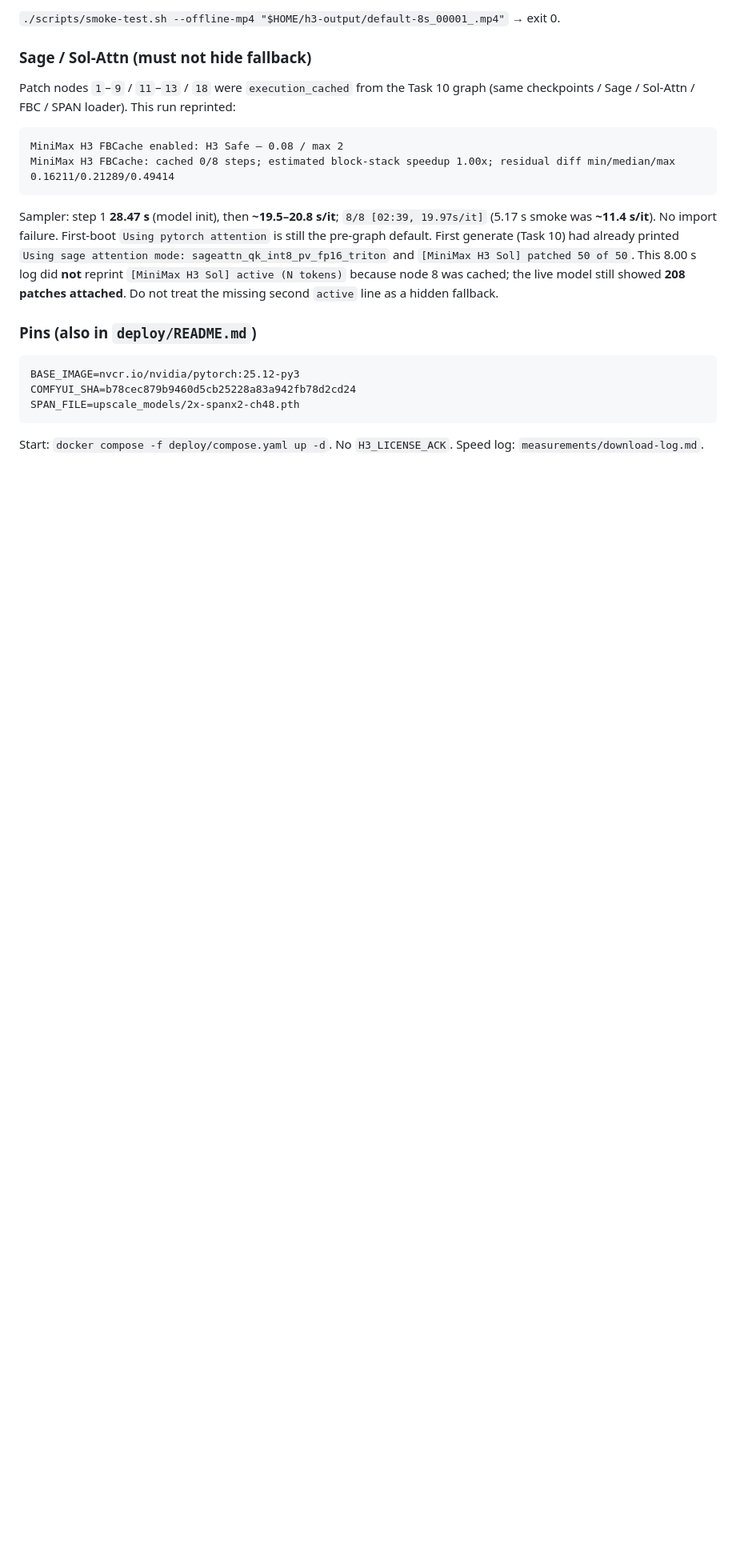
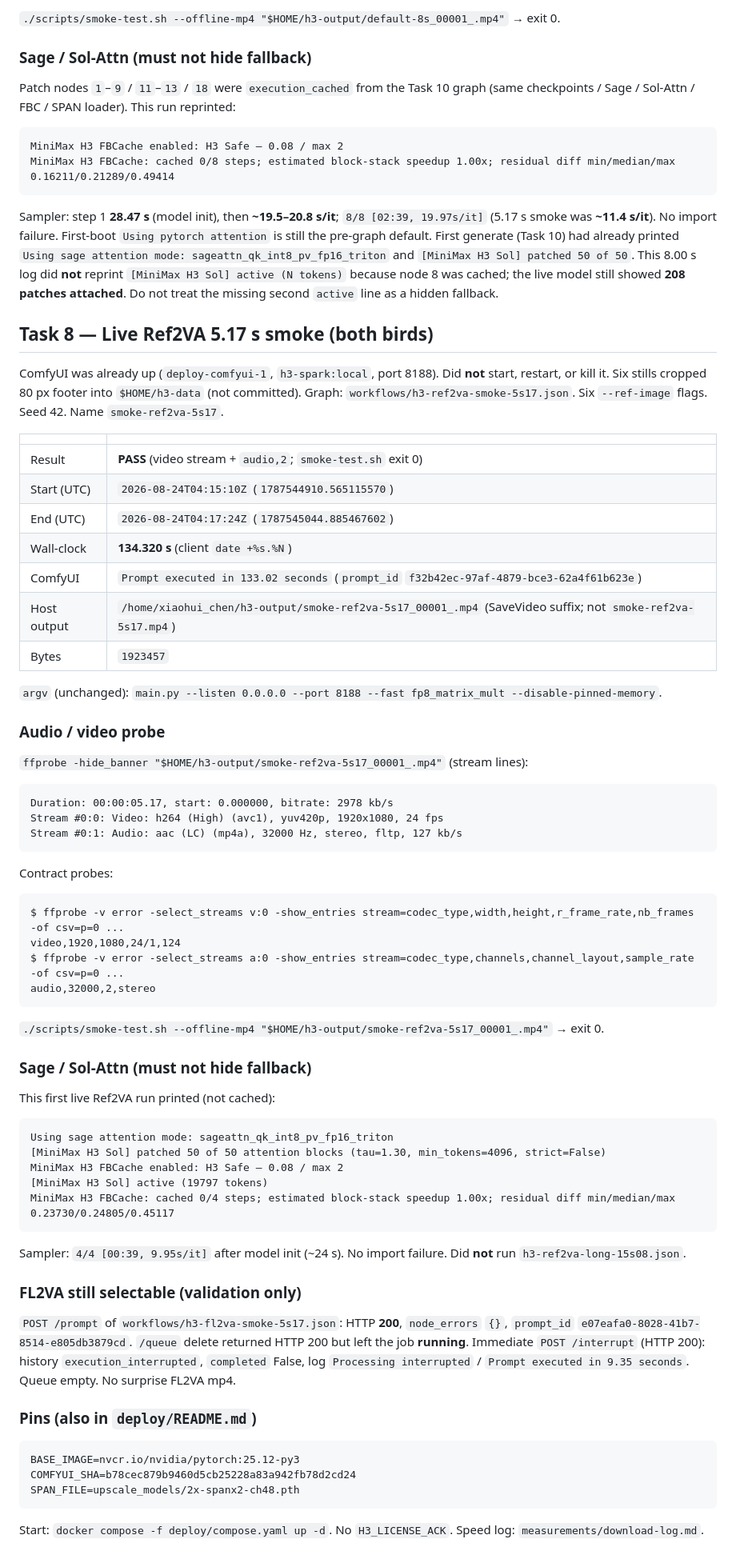
Before and after one commit to XiaohuiChen-personal/minimax-h3-dgx-spark, a Markdown page: measurements/prereq.md, the part around the change. Shown at 80% size. GitHub-like rendering; blank space fills up the shorter version.

Commit message:
Record the first live Ref2VA smoke on this Spark.
Co-authored-by: Cursor <cursoragent@cursor.com>

````diff
--- a/measurements/prereq.md
+++ b/measurements/prereq.md
@@ -444,6 +444,61 @@ MiniMax H3 FBCache: cached 0/8 steps; estimated block-stack speedup 1.00x; resid
 
 Sampler: step 1 **28.47 s** (model init), then **~19.5–20.8 s/it**; `8/8 [02:39, 19.97s/it]` (5.17 s smoke was **~11.4 s/it**). No import failure. First-boot `Using pytorch attention` is still the pre-graph default. First generate (Task 10) had already printed `Using sage attention mode: sageattn_qk_int8_pv_fp16_triton` and `[MiniMax H3 Sol] patched 50 of 50`. This 8.00 s log did **not** reprint `[MiniMax H3 Sol] active (N tokens)` because node 8 was cached; the live model still showed **208 patches attached**. Do not treat the missing second `active` line as a hidden fallback.
 
+## Task 8 — Live Ref2VA 5.17 s smoke (both birds)
+
+ComfyUI was already up (`deploy-comfyui-1`, `h3-spark:local`, port 8188). Did **not** start, restart, or kill it. Six stills cropped 80 px footer into `$HOME/h3-data` (not committed). Graph: `workflows/h3-ref2va-smoke-5s17.json`. Six `--ref-image` flags. Seed 42. Name `smoke-ref2va-5s17`.
+
+| | |
+|---|---|
+| Result | **PASS** (video stream + `audio,2`; `smoke-test.sh` exit 0) |
+| Start (UTC) | `2026-08-24T04:15:10Z` (`1787544910.565115570`) |
+| End (UTC) | `2026-08-24T04:17:24Z` (`1787545044.885467602`) |
+| Wall-clock | **134.320 s** (client `date +%s.%N`) |
+| ComfyUI | `Prompt executed in 133.02 seconds` (`prompt_id` `f32b42ec-97af-4879-bce3-62a4f61b623e`) |
+| Host output | `/home/xiaohui_chen/h3-output/smoke-ref2va-5s17_00001_.mp4` (SaveVideo suffix; not `smoke-ref2va-5s17.mp4`) |
+| Bytes | `1923457` |
+
+`argv` (unchanged): `main.py --listen 0.0.0.0 --port 8188 --fast fp8_matrix_mult --disable-pinned-memory`.
+
+### Audio / video probe
+
+`ffprobe -hide_banner "$HOME/h3-output/smoke-ref2va-5s17_00001_.mp4"` (stream lines):
+
+```
+Duration: 00:00:05.17, start: 0.000000, bitrate: 2978 kb/s
+Stream #0:0: Video: h264 (High) (avc1), yuv420p, 1920x1080, 24 fps
+Stream #0:1: Audio: aac (LC) (mp4a), 32000 Hz, stereo, fltp, 127 kb/s
+```
+
+Contract probes:
+
+```
+$ ffprobe -v error -select_streams v:0 -show_entries stream=codec_type,width,height,r_frame_rate,nb_frames -of csv=p=0 ...
+video,1920,1080,24/1,124
+$ ffprobe -v error -select_streams a:0 -show_entries stream=codec_type,channels,channel_layout,sample_rate -of csv=p=0 ...
+audio,32000,2,stereo
+```
+
+`./scripts/smoke-test.sh --offline-mp4 "$HOME/h3-output/smoke-ref2va-5s17_00001_.mp4"` → exit 0.
+
+### Sage / Sol-Attn (must not hide fallback)
+
+This first live Ref2VA run printed (not cached):
+
+```
+Using sage attention mode: sageattn_qk_int8_pv_fp16_triton
+[MiniMax H3 Sol] patched 50 of 50 attention blocks (tau=1.30, min_tokens=4096, strict=False)
+MiniMax H3 FBCache enabled: H3 Safe — 0.08 / max 2
+[MiniMax H3 Sol] active (19797 tokens)
+MiniMax H3 FBCache: cached 0/4 steps; estimated block-stack speedup 1.00x; residual diff min/median/max 0.23730/0.24805/0.45117
+```
+
+Sampler: `4/4 [00:39, 9.95s/it]` after model init (~24 s). No import failure. Did **not** run `h3-ref2va-long-15s08.json`.
+
+### FL2VA still selectable (validation only)
+
+`POST /prompt` of `workflows/h3-fl2va-smoke-5s17.json`: HTTP **200**, `node_errors` `{}`, `prompt_id` `e07eafa0-8028-41b7-8514-e805db3879cd`. `/queue` delete returned HTTP 200 but left the job **running**. Immediate `POST /interrupt` (HTTP 200): history `execution_interrupted`, `completed` False, log `Processing interrupted` / `Prompt executed in 9.35 seconds`. Queue empty. No surprise FL2VA mp4.
+
 ### Pins (also in `deploy/README.md`)
 
 ```
````
